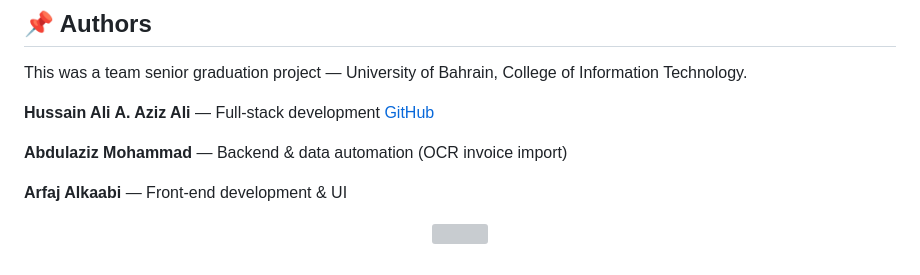
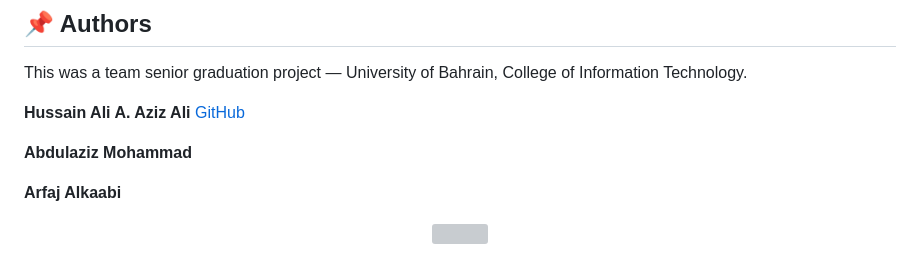
Before and after one commit to HussainAliAbdulAzizAli/construction-einvoice, a Markdown page: README.md, the part around the change. Rendered like a GitHub page; grey boxes are pictures that could not be loaded.

```diff
--- a/README.md
+++ b/README.md
@@ -80,12 +80,12 @@ construction-einvoice/
 
 This was a team senior graduation project — University of Bahrain, College of Information Technology.
 
-**Hussain Ali A. Aziz Ali** — Full-stack development
+**Hussain Ali A. Aziz Ali**
 [GitHub](https://github.com/HussainAliAbdulAzizAli)
 
-**Abdulaziz Mohammad** — Backend & data automation (OCR invoice import)
+**Abdulaziz Mohammad**
 
-**Arfaj Alkaabi** — Front-end development & UI
+**Arfaj Alkaabi**
 
 <p align="center">
   <img src="https://capsule-render.vercel.app/api?type=waving&color=1F4E79&height=100&section=footer" />
```
